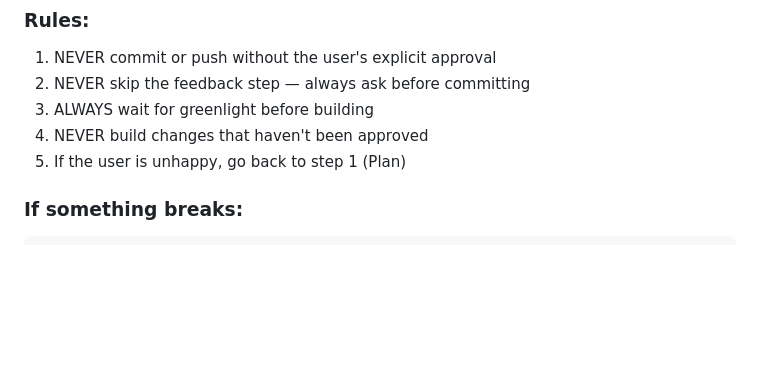
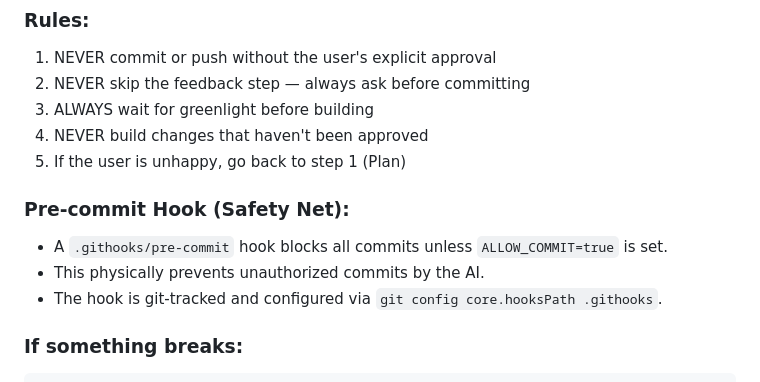
Before and after one commit to ashcdev-hub/FastTrack, a Markdown page: AGENTS.md, the part around the change. Drawn GitHub-style; blank space fills up the shorter version.

Commit message:
Document pre-commit hook in Git Workflow

````diff
--- a/AGENTS.md
+++ b/AGENTS.md
@@ -96,6 +96,11 @@ eas submit --profile production --platform ios
 3. ALWAYS wait for greenlight before building
 4. NEVER build changes that haven't been approved
 5. If the user is unhappy, go back to step 1 (Plan)
+
+### Pre-commit Hook (Safety Net):
+- A `.githooks/pre-commit` hook blocks all commits unless `ALLOW_COMMIT=true` is set.
+- This physically prevents unauthorized commits by the AI.
+- The hook is git-tracked and configured via `git config core.hooksPath .githooks`.
 
 ### If something breaks:
 ```bash
````
